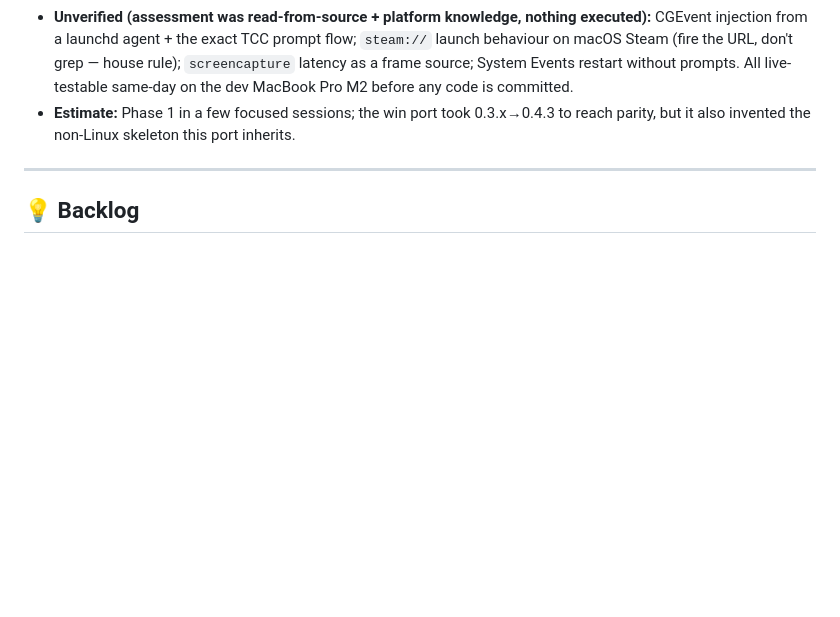
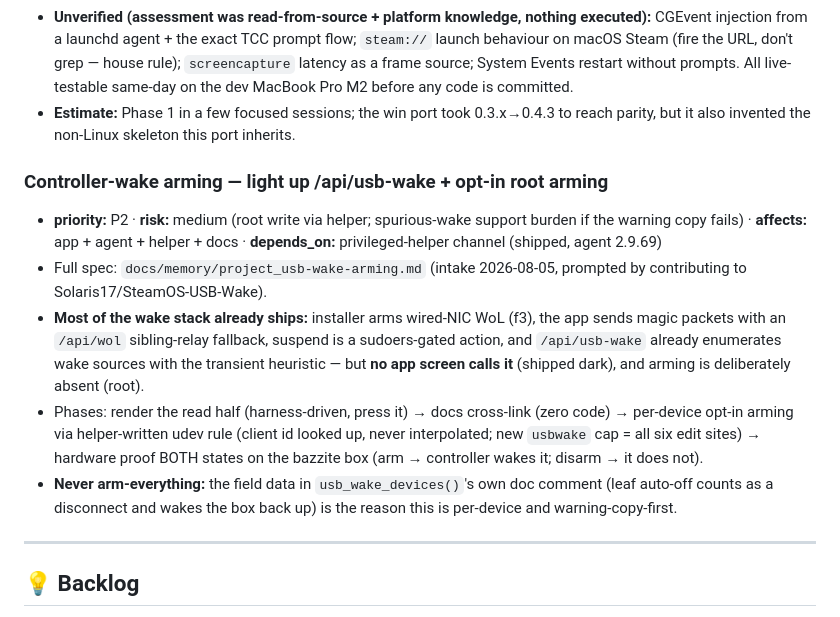
Before and after one commit to emerytech/couchside, a Markdown page: docs/ROADMAP.md, the part around the change. Rendered like a GitHub page; blank space fills up the shorter version.

Commit message:
docs: roadmap intake — controller-wake arming (light up /api/usb-wake + opt-in arming) (#354)

```diff
--- a/docs/ROADMAP.md
+++ b/docs/ROADMAP.md
@@ -678,6 +678,24 @@ recommendation was wrong, not merely superseded.
 - **Estimate:** Phase 1 in a few focused sessions; the win port took 0.3.x→0.4.3 to reach
   parity, but it also invented the non-Linux skeleton this port inherits.
 
+### Controller-wake arming — light up /api/usb-wake + opt-in root arming
+- **priority:** P2 · **risk:** medium (root write via helper; spurious-wake support burden if
+  the warning copy fails) · **affects:** app + agent + helper + docs ·
+  **depends_on:** privileged-helper channel (shipped, agent 2.9.69)
+- Full spec: `docs/memory/project_usb-wake-arming.md` (intake 2026-08-05, prompted by
+  contributing to Solaris17/SteamOS-USB-Wake).
+- **Most of the wake stack already ships:** installer arms wired-NIC WoL (f3), the app sends
+  magic packets with an `/api/wol` sibling-relay fallback, suspend is a sudoers-gated action,
+  and `/api/usb-wake` already enumerates wake sources with the transient heuristic — but **no
+  app screen calls it** (shipped dark), and arming is deliberately absent (root).
+- Phases: render the read half (harness-driven, press it) → docs cross-link (zero code) →
+  per-device opt-in arming via helper-written udev rule (client id looked up, never
+  interpolated; new `usbwake` cap = all six edit sites) → hardware proof BOTH states on the
+  bazzite box (arm → controller wakes it; disarm → it does not).
+- **Never arm-everything:** the field data in `usb_wake_devices()`'s own doc comment (leaf
+  auto-off counts as a disconnect and wakes the box back up) is the reason this is per-device
+  and warning-copy-first.
+
 ---
 
 ## 💡 Backlog
```
Also changed, not shown: docs/memory/project_usb-wake-arming.md (added, +83 -0 lines).
